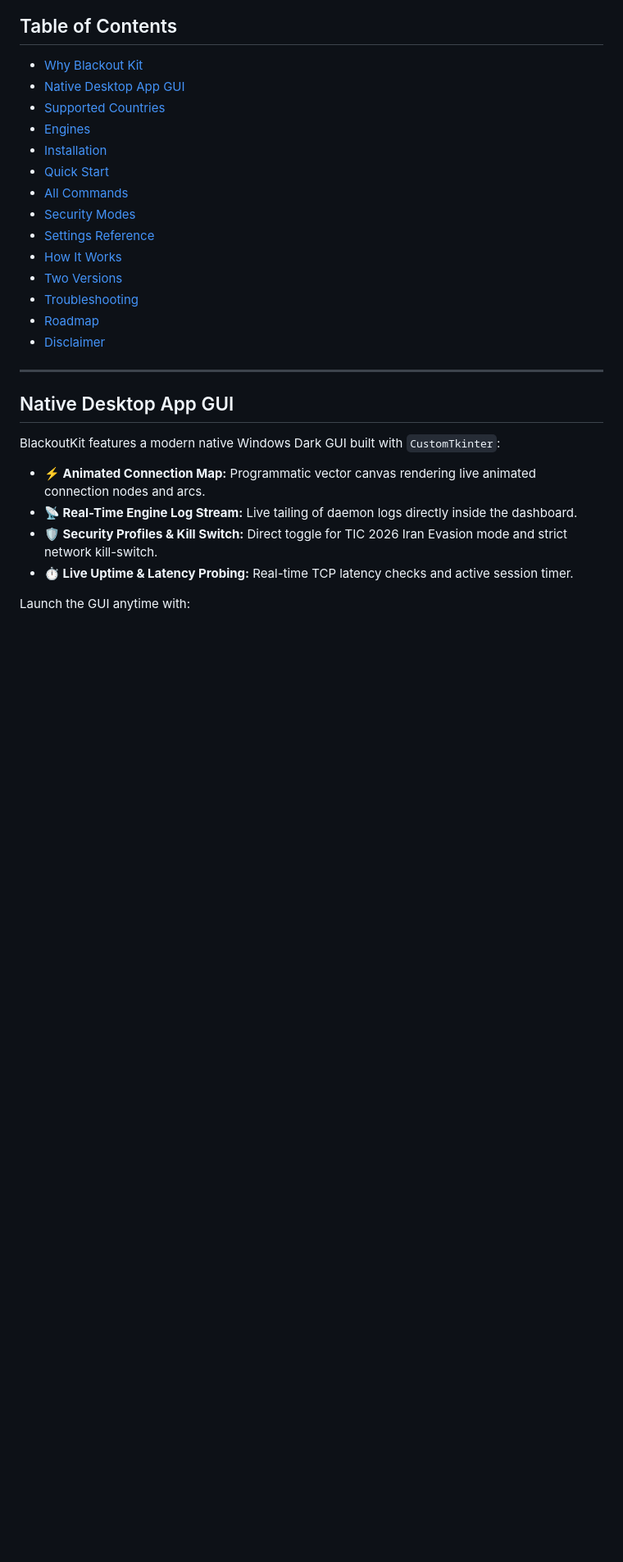
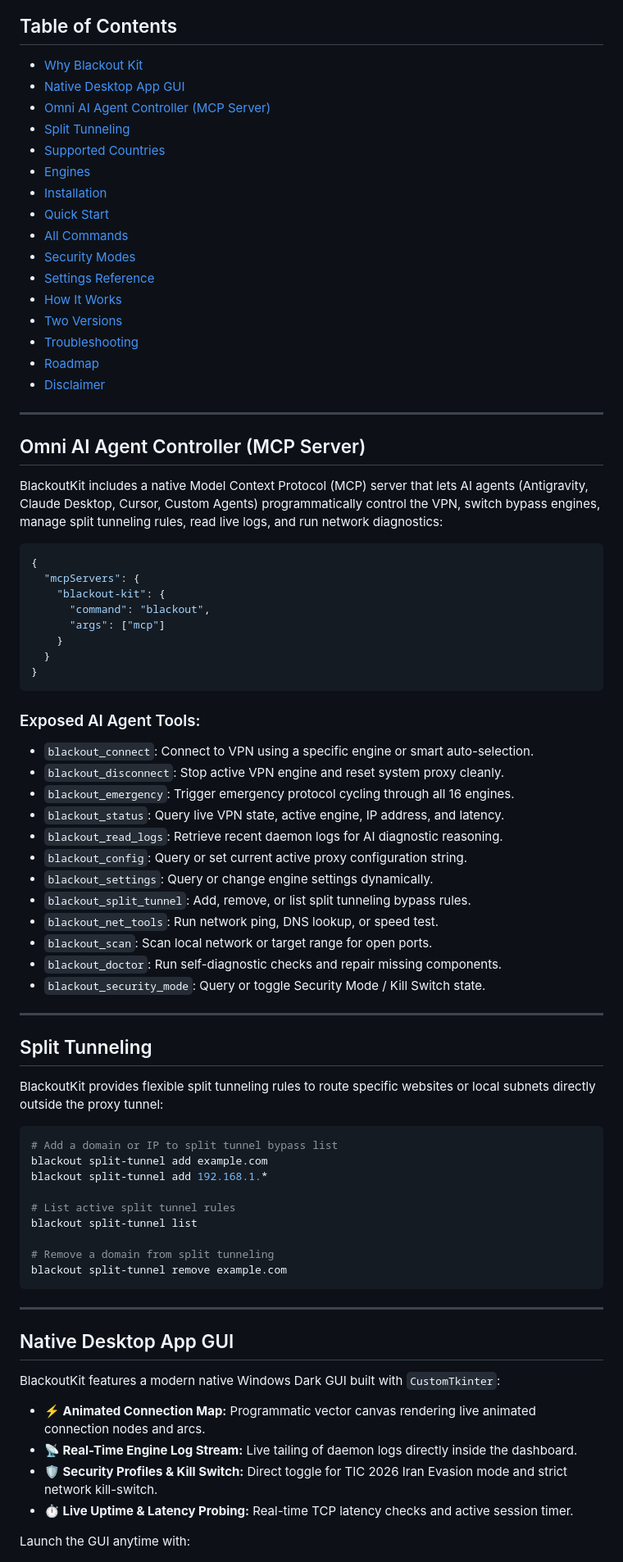
Before and after one commit to kiacoder/blackout-kit, a Markdown page: README.md, the part around the change. Shown at 82% size. Drawn GitHub-style; blank space fills up the shorter version.

Commit message:
release: Shipped v1.1.0 — Omni AI MCP Server, Split Tunneling, GUI audit fixes, Issue #1 fix, and CodeQL security hardening

````diff
--- a/README.md
+++ b/README.md
@@ -37,6 +37,8 @@
 
 - [Why Blackout Kit](#why-blackout-kit)
 - [Native Desktop App GUI](#native-desktop-app-gui)
+- [Omni AI Agent Controller (MCP Server)](#omni-ai-agent-controller-mcp-server)
+- [Split Tunneling](#split-tunneling)
 - [Supported Countries](#supported-countries)
 - [Engines](#engines)
 - [Installation](#installation)
@@ -49,6 +51,55 @@
 - [Troubleshooting](#troubleshooting)
 - [Roadmap](#roadmap)
 - [Disclaimer](#disclaimer)
+
+---
+
+## Omni AI Agent Controller (MCP Server)
+
+BlackoutKit includes a native Model Context Protocol (MCP) server that lets AI agents (Antigravity, Claude Desktop, Cursor, Custom Agents) programmatically control the VPN, switch bypass engines, manage split tunneling rules, read live logs, and run network diagnostics:
+
+```json
+{
+  "mcpServers": {
+    "blackout-kit": {
+      "command": "blackout",
+      "args": ["mcp"]
+    }
+  }
+}
+```
+
+### Exposed AI Agent Tools:
+* `blackout_connect`: Connect to VPN using a specific engine or smart auto-selection.
+* `blackout_disconnect`: Stop active VPN engine and reset system proxy cleanly.
+* `blackout_emergency`: Trigger emergency protocol cycling through all 16 engines.
+* `blackout_status`: Query live VPN state, active engine, IP address, and latency.
+* `blackout_read_logs`: Retrieve recent daemon logs for AI diagnostic reasoning.
+* `blackout_config`: Query or set current active proxy configuration string.
+* `blackout_settings`: Query or change engine settings dynamically.
+* `blackout_split_tunnel`: Add, remove, or list split tunneling bypass rules.
+* `blackout_net_tools`: Run network ping, DNS lookup, or speed test.
+* `blackout_scan`: Scan local network or target range for open ports.
+* `blackout_doctor`: Run self-diagnostic checks and repair missing components.
+* `blackout_security_mode`: Query or toggle Security Mode / Kill Switch state.
+
+---
+
+## Split Tunneling
+
+BlackoutKit provides flexible split tunneling rules to route specific websites or local subnets directly outside the proxy tunnel:
+
+```bash
+# Add a domain or IP to split tunnel bypass list
+blackout split-tunnel add example.com
+blackout split-tunnel add 192.168.1.*
+
+# List active split tunnel rules
+blackout split-tunnel list
+
+# Remove a domain from split tunneling
+blackout split-tunnel remove example.com
+```
 
 ---
 
````
